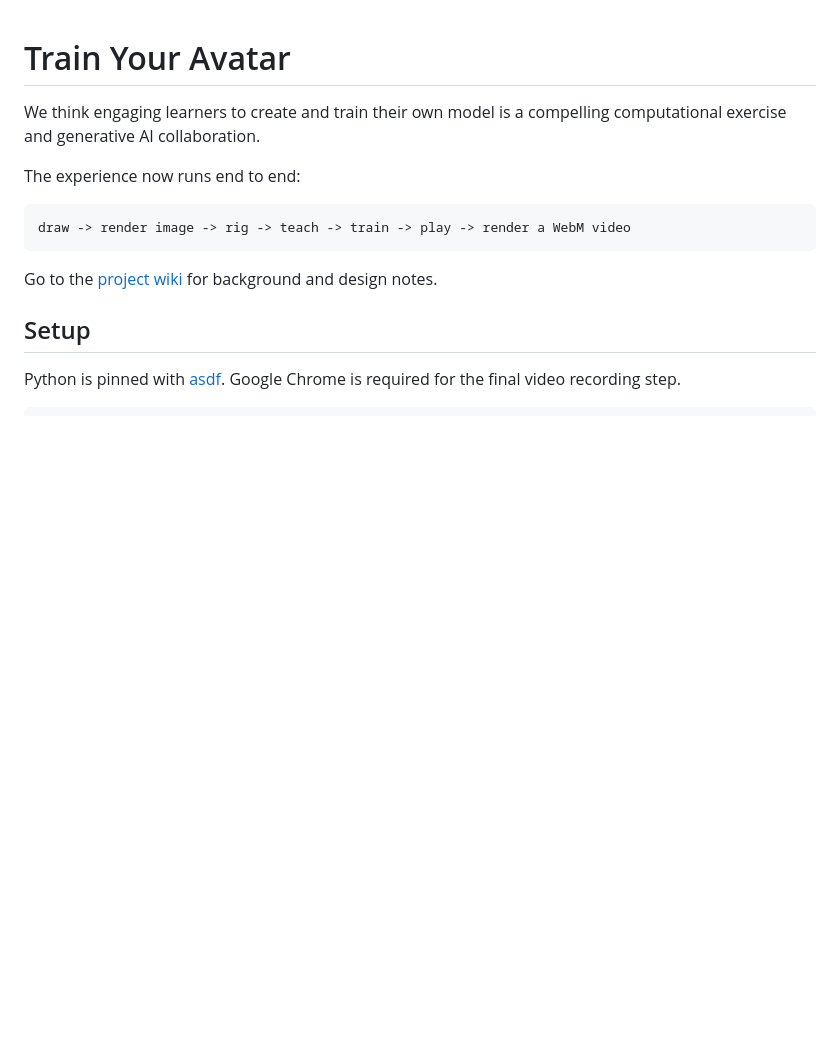
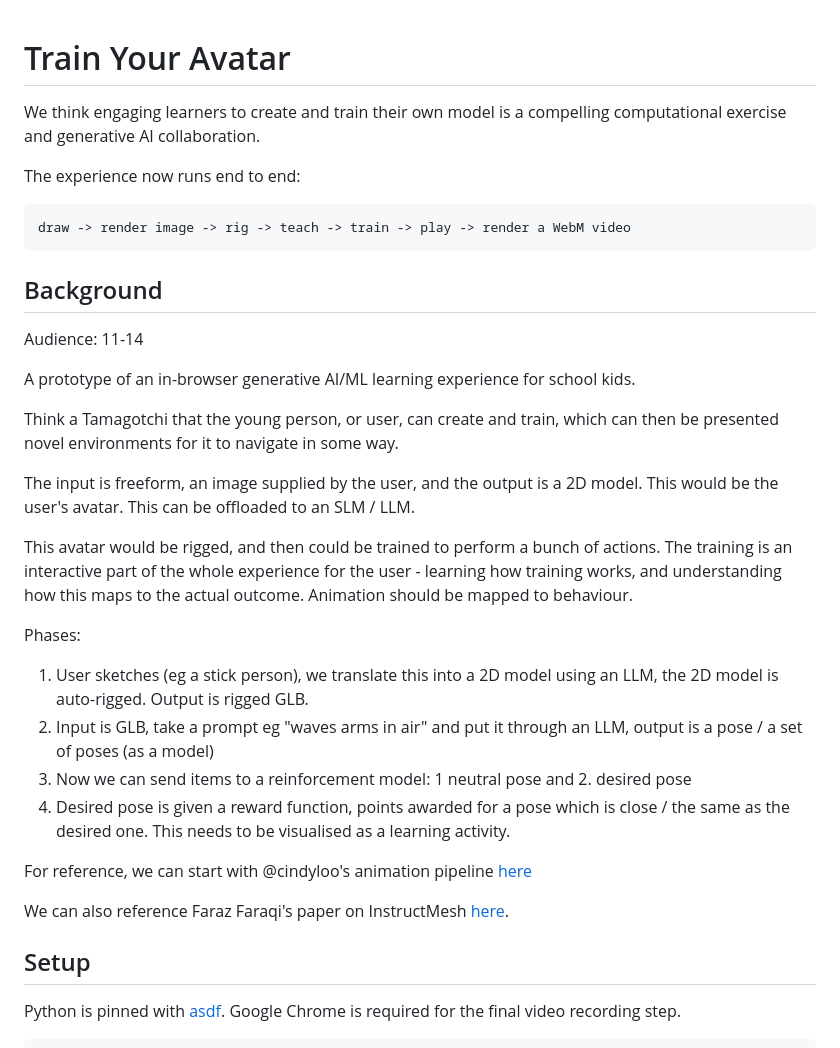
Before and after one commit to grega/codeai-hackathon, a Markdown page: README.md, the part around the change. GitHub-like rendering; blank space fills up the shorter version.

Commit message:
Add background notes to README

````diff
--- a/README.md
+++ b/README.md
@@ -9,8 +9,28 @@ The experience now runs end to end:
 draw -> render image -> rig -> teach -> train -> play -> render a WebM video
 ```
 
-Go to the [project wiki](https://github.com/grega/codeai-hackathon/wiki) for
-background and design notes.
+## Background
+
+Audience: 11-14
+
+A prototype of an in-browser generative AI/ML learning experience for school kids.
+
+Think a Tamagotchi that the young person, or user, can create and train, which can then be presented novel environments for it to navigate in some way.
+
+The input is freeform, an image supplied by the user, and the output is a 2D model. This would be the user's avatar. This can be offloaded to an SLM / LLM.
+
+This avatar would be rigged, and then could be trained to perform a bunch of actions. The training is an interactive part of the whole experience for the user - learning how training works, and understanding how this maps to the actual outcome. Animation should be mapped to behaviour.
+
+Phases:
+
+1. User sketches (eg a stick person), we translate this into a 2D model using an LLM, the 2D model is auto-rigged. Output is rigged GLB.
+2. Input is GLB, take a prompt eg "waves arms in air" and put it through an LLM, output is a pose / a set of poses (as a model)
+3. Now we can send items to a reinforcement model: 1 neutral pose and 2. desired pose
+4. Desired pose is given a reward function, points awarded for a pose which is close / the same as the desired one. This needs to be visualised as a learning activity.
+
+For reference, we can start with @cindyloo's animation pipeline <a href="https://github.com/cindyloo/generative-ai-server">here</a>
+
+We can also reference Faraz Faraqi's paper on InstructMesh <a href="https://groups.csail.mit.edu/hcie/files/research-projects/xspine/xspine.pdf">here</a>.
 
 ## Setup
 
````
